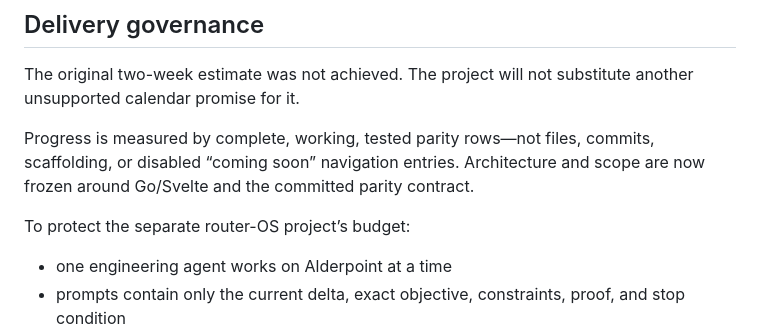
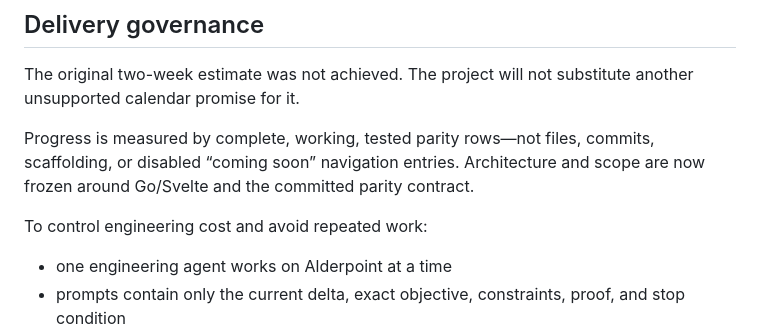
Before and after one commit to neosmith20/Alderpoint-DNS, a Markdown page: V2_ROADMAP.md, the part around the change. Rendered like a GitHub page.

```diff
--- a/V2_ROADMAP.md
+++ b/V2_ROADMAP.md
@@ -77,7 +77,7 @@ The original two-week estimate was not achieved. The project will not substitute
 
 Progress is measured by complete, working, tested parity rows—not files, commits, scaffolding, or disabled “coming soon” navigation entries. Architecture and scope are now frozen around Go/Svelte and the committed parity contract.
 
-To protect the separate router-OS project’s budget:
+To control engineering cost and avoid repeated work:
 
 - one engineering agent works on Alderpoint at a time
 - prompts contain only the current delta, exact objective, constraints, proof, and stop condition
```
Also changed, not shown: docs/v2-architecture-plan.md (+1 -2 lines).
